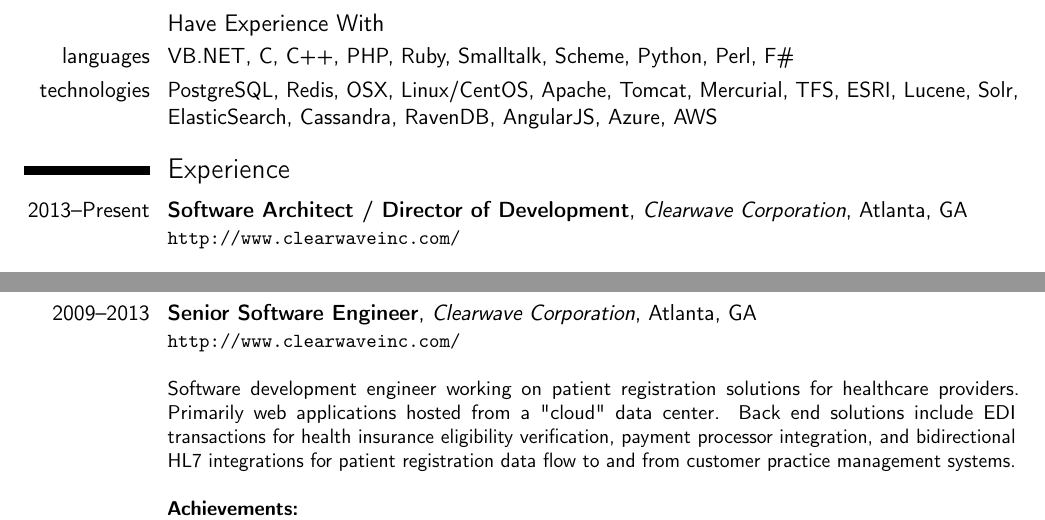
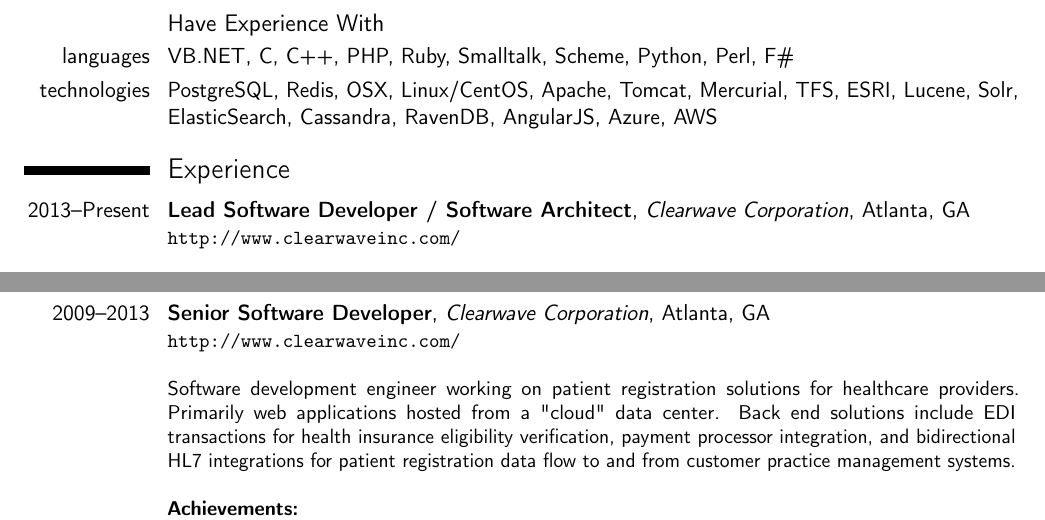
Before and after one commit to jdaigle/resume, a LaTeX CV (daigle_2015_resume.tex): two parts of pages 1 and 2 of 3, joined at a grey line, cut so that both start at the same text. Compiled offline with pdfLaTeX.

Commit message:
minor change to title

```diff
--- a/daigle_2015_resume.tex
+++ b/daigle_2015_resume.tex
@@ -56,7 +56,7 @@
 \cvline{technologies}{PostgreSQL, Redis, OSX, Linux/CentOS, Apache, Tomcat, Mercurial, TFS, ESRI, Lucene, Solr, ElasticSearch, Cassandra, RavenDB, AngularJS, Azure, AWS}
 
 \section{Experience}
-\cventry{2013--Present}{Software Architect / Director of Development}{Clearwave Corporation}{Atlanta, GA}{}{
+\cventry{2013--Present}{Lead Software Developer / Software Architect}{Clearwave Corporation}{Atlanta, GA}{}{
 \url{http://www.clearwaveinc.com/}\newline{}\newline{}
 Promoted to a position to manage the entire software development team and software development life-cycle. Responsibilities include hiring new developers, mentoring both junior and senior developers, managing the backlog of product requirements and feature requests, managing the release schedule, leading code reviews and sprint planning meetings, and maintaining architectural consistency across all products and applications. Day-to-day activities require keeping developers productive by reducing the overhead of meetings and disruptions, as well as continuing to work side-by-side with developers to guide development of new features. Additionally tasked to work with technology partners to integrate their technology into Clearwave's, or vice versa.\newline{}\newline{}
 \textbf{Achievements:}
@@ -72,7 +72,7 @@
 }
 \cvitem{}{}
 
-\cventry{2009--2013}{Senior Software Engineer}{Clearwave Corporation}{Atlanta, GA}{}{
+\cventry{2009--2013}{Senior Software Developer}{Clearwave Corporation}{Atlanta, GA}{}{
 {\url{http://www.clearwaveinc.com/}}\newline{}\newline{}
 Software development engineer working on patient registration solutions for healthcare providers. Primarily web applications hosted from a "cloud" data center. Back end solutions include EDI transactions for health insurance eligibility verification, payment processor integration, and bidirectional HL7 integrations for patient registration data flow to and from customer practice management systems.\newline{}\newline{}
 \textbf{Achievements:}
```
Also changed, not shown: daigle_2015_resume.pdf.
